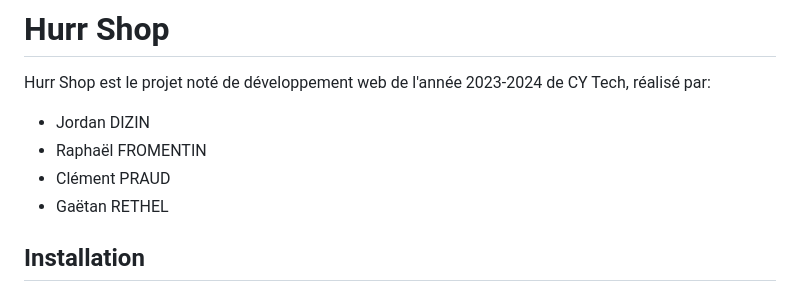
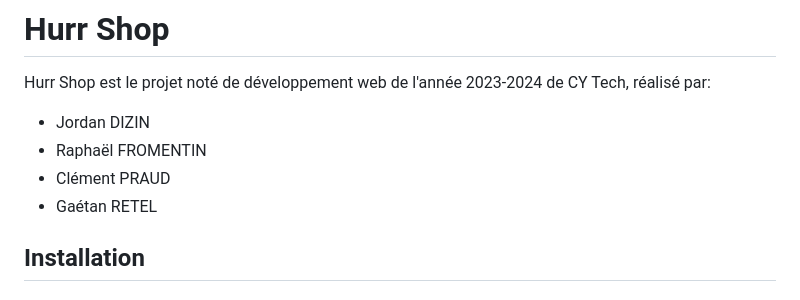
Before and after one commit to Iltotore/projet-web-ing1, a Markdown page: README.md, the part around the change. Drawn GitHub-style.

```diff
--- a/README.md
+++ b/README.md
@@ -4,7 +4,7 @@ Hurr Shop est le projet noté de développement web de l'année 2023-2024 de CY
 - Jordan DIZIN
 - Raphaël FROMENTIN
 - Clément PRAUD
-- Gaëtan RETHEL
+- Gaétan RETEL
 
 ## Installation
 
```
